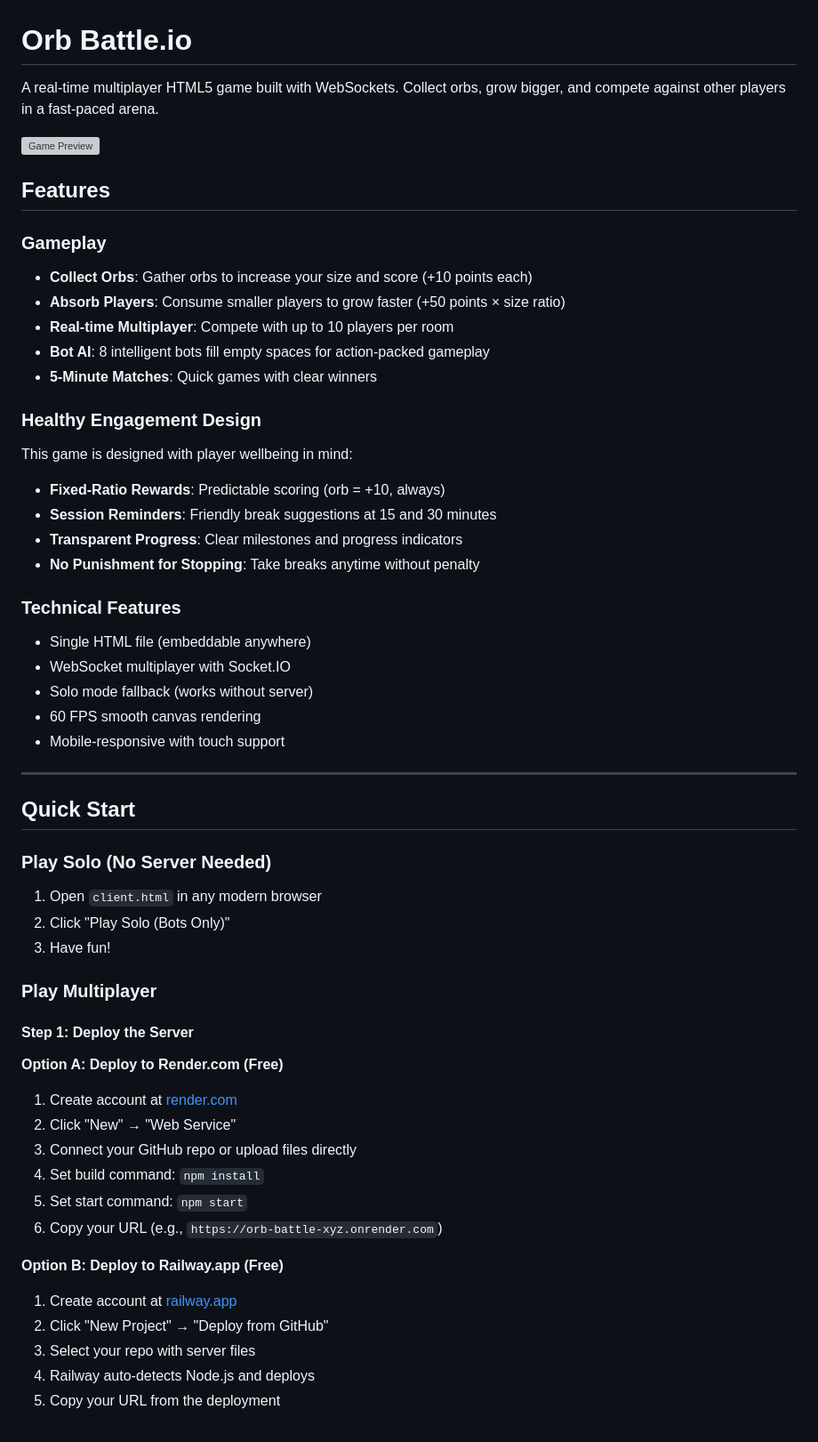
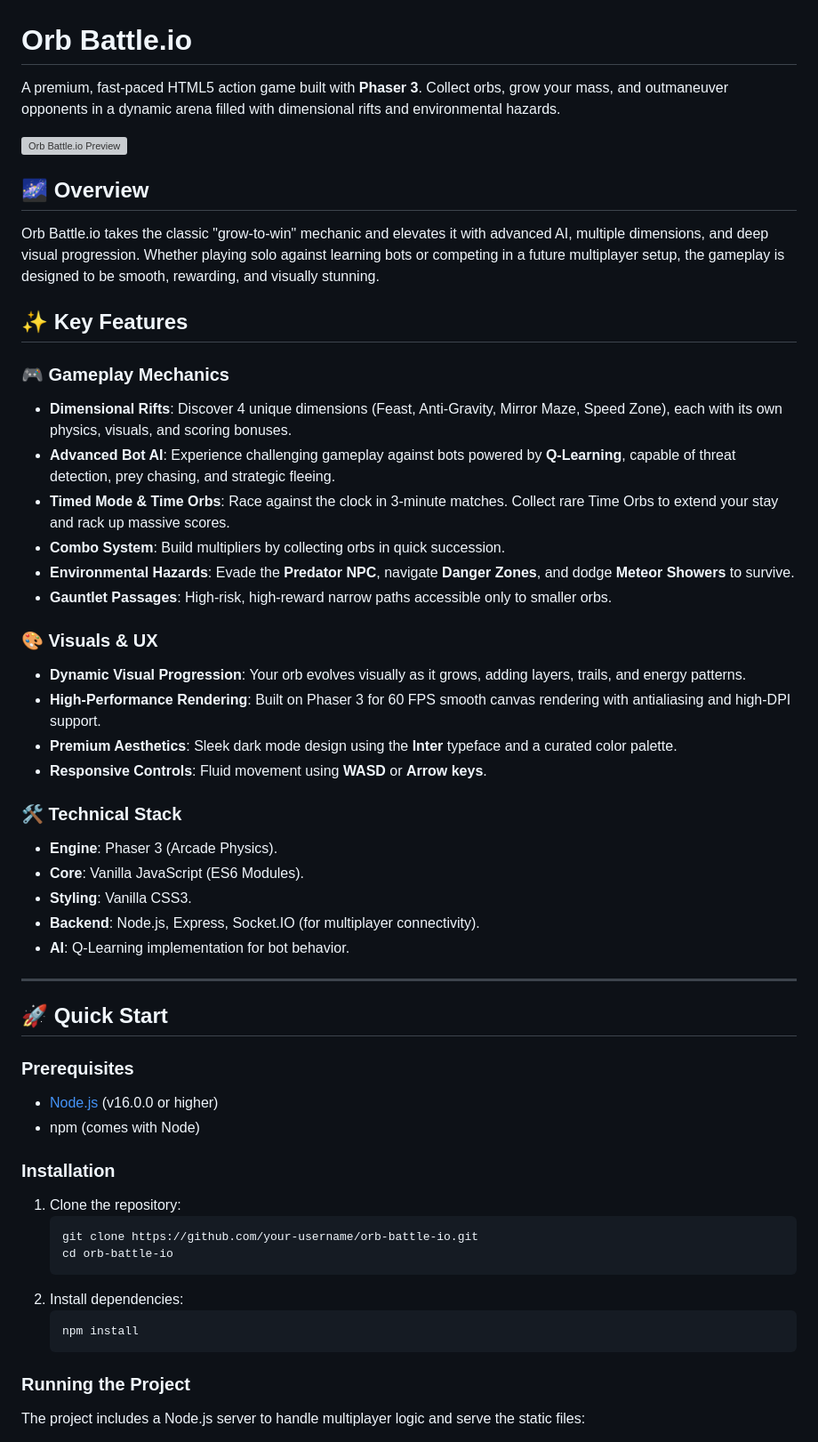
Before and after one commit to ryanpfeiffer1/Orb.io, a Markdown page: README.md, the part around one of its changes. Shown at 89% size. Rendered like a GitHub page; grey boxes are pictures that could not be loaded.

````diff
--- a/README.md
+++ b/README.md
@@ -1,57 +1,55 @@
 # Orb Battle.io
 
-A real-time multiplayer HTML5 game built with WebSockets. Collect orbs, grow bigger, and compete against other players in a fast-paced arena.
+A premium, fast-paced HTML5 action game built with **Phaser 3**. Collect orbs, grow your mass, and outmaneuver opponents in a dynamic arena filled with dimensional rifts and environmental hazards.
 
-![Game Preview](https://via.placeholder.com/800x400?text=Orb+Battle.io)
+![Orb Battle.io Preview](https://via.placeholder.com/800x400?text=Orb+Battle.io+Gameplay)
 
-## Features
+## 🌌 Overview
 
-### Gameplay
-- **Collect Orbs**: Gather orbs to increase your size and score (+10 points each)
-- **Absorb Players**: Consume smaller players to grow faster (+50 points × size ratio)
-- **Real-time Multiplayer**: Compete with up to 10 players per room
-- **Bot AI**: 8 intelligent bots fill empty spaces for action-packed gameplay
-- **5-Minute Matches**: Quick games with clear winners
+Orb Battle.io takes the classic "grow-to-win" mechanic and elevates it with advanced AI, multiple dimensions, and deep visual progression. Whether playing solo against learning bots or competing in a future multiplayer setup, the gameplay is designed to be smooth, rewarding, and visually stunning.
 
-### Healthy Engagement Design
-This game is designed with player wellbeing in mind:
-- **Fixed-Ratio Rewards**: Predictable scoring (orb = +10, always)
-- **Session Reminders**: Friendly break suggestions at 15 and 30 minutes
-- **Transparent Progress**: Clear milestones and progress indicators
-- **No Punishment for Stopping**: Take breaks anytime without penalty
+## ✨ Key Features
 
-### Technical Features
-- Single HTML file (embeddable anywhere)
-- WebSocket multiplayer with Socket.IO
-- Solo mode fallback (works without server)
-- 60 FPS smooth canvas rendering
-- Mobile-responsive with touch support
+### 🎮 Gameplay Mechanics
+- **Dimensional Rifts**: Discover 4 unique dimensions (Feast, Anti-Gravity, Mirror Maze, Speed Zone), each with its own physics, visuals, and scoring bonuses.
+- **Advanced Bot AI**: Experience challenging gameplay against bots powered by **Q-Learning**, capable of threat detection, prey chasing, and strategic fleeing.
+- **Timed Mode & Time Orbs**: Race against the clock in 3-minute matches. Collect rare Time Orbs to extend your stay and rack up massive scores.
+- **Combo System**: Build multipliers by collecting orbs in quick succession.
+- **Environmental Hazards**: Evade the **Predator NPC**, navigate **Danger Zones**, and dodge **Meteor Showers** to survive.
+- **Gauntlet Passages**: High-risk, high-reward narrow paths accessible only to smaller orbs.
+
+### 🎨 Visuals & UX
+- **Dynamic Visual Progression**: Your orb evolves visually as it grows, adding layers, trails, and energy patterns.
+- **High-Performance Rendering**: Built on Phaser 3 for 60 FPS smooth canvas rendering with antialiasing and high-DPI support.
+- **Premium Aesthetics**: Sleek dark mode design using the **Inter** typeface and a curated color palette.
+- **Responsive Controls**: Fluid movement using **WASD** or **Arrow keys**.
+
+### 🛠 Technical Stack
+- **Engine**: Phaser 3 (Arcade Physics).
+- **Core**: Vanilla JavaScript (ES6 Modules).
+- **Styling**: Vanilla CSS3.
+- **Backend**: Node.js, Express, Socket.IO (for multiplayer connectivity).
+- **AI**: Q-Learning implementation for bot behavior.
 
 ---
 
-## Quick Start
+## 🚀 Quick Start
 
-### Play Solo (No Server Needed)
-1. Open `client.html` in any modern browser
-2. Click "Play Solo (Bots Only)"
-3. Have fun!
+### Prerequisites
+- [Node.js](https://nodejs.org/) (v16.0.0 or higher)
+- npm (comes with Node)
 
-### Play Multiplayer
+### Installation
+1. Clone the repository:
+   ```bash
+   git clone https://github.com/your-username/orb-battle-io.git
+   cd orb-battle-io
+   ```
+2. Install dependencies:
+   ```bash
+   npm install
+   ```
 
-#### Step 1: Deploy the Server
+### Running the Project
+The project includes a Node.js server to handle multiplayer logic and serve the static files:
 
-**Option A: Deploy to Render.com (Free)**
-1. Create account at [render.com](https://render.com)
-2. Click "New" → "Web Service"
-3. Connect your GitHub repo or upload files directly
-4. Set build command: `npm install`
-5. Set start command: `npm start`
-6. Copy your URL (e.g., `https://orb-battle-xyz.onrender.com`)
-
-**Option B: Deploy to Railway.app (Free)**
-1. Create account at [railway.app](https://railway.app)
-2. Click "New Project" → "Deploy from GitHub"
-3. Select your repo with server files
-4. Railway auto-detects Node.js and deploys
-5. Copy your URL from the deployment
-
````
Also changed, not shown: other parts of README.md (+44 -149 lines).
